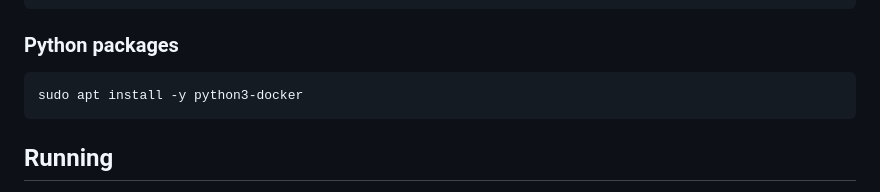
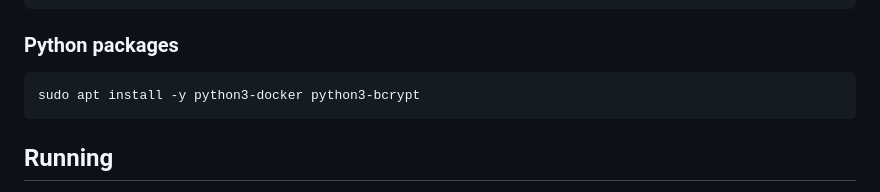
Before and after one commit to cRejon/in4labs_integration, a Markdown page: README.md, the part around the change. Drawn GitHub-style.

````diff
--- a/README.md
+++ b/README.md
@@ -120,7 +120,7 @@ newgrp docker
 ```
 ### Python packages
 ```
-sudo apt install -y python3-docker
+sudo apt install -y python3-docker python3-bcrypt
 ```
 ## Running
 Execute the **_test.py_** file inside _test folder_ and go in your browser to the given url.
````
